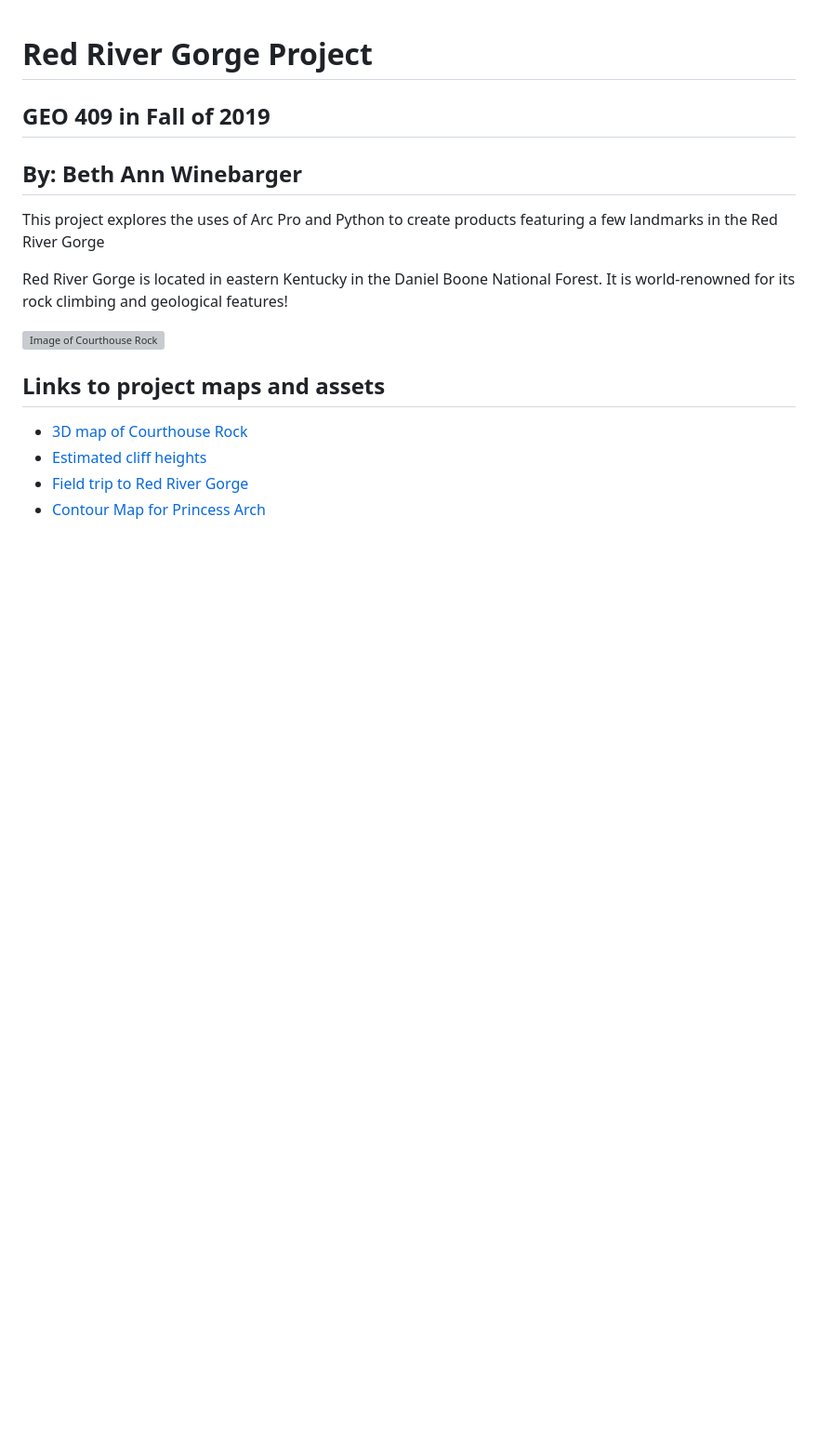
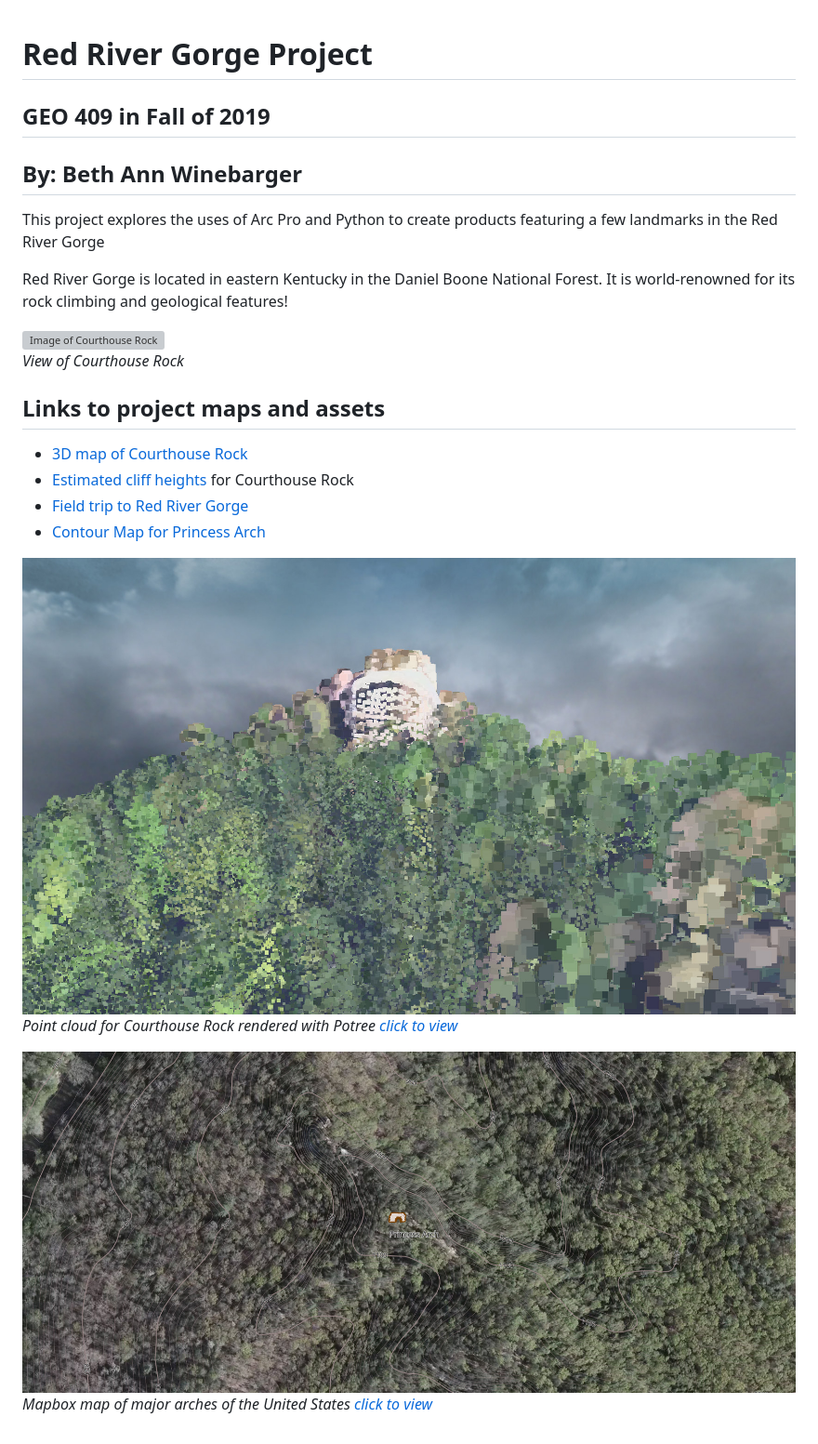
Before and after one commit to Winebarger/RRG2, a Markdown page: README.md, the part around the change. Shown: that part at 93% size. GitHub-like rendering; pictures changed too: 3d/screen-capture.jpg (added), map-pa/screen-capture.jpg (added); blank space fills up the shorter version; grey boxes are pictures that could not be loaded.

Commit message:
add images to home readme

```diff
--- a/README.md
+++ b/README.md
@@ -7,11 +7,19 @@ This project explores the uses of Arc Pro and Python to create products featurin
 Red River Gorge is located in eastern Kentucky in the Daniel Boone National Forest. It is world-renowned for its rock climbing and geological features!
 
 ![Image of Courthouse Rock](basemap/Images/fieldtrip_geo409_191025-3.jpg)
+*View of Courthouse Rock*
 
 
 ## Links to project maps and assets
 
 * [3D map of Courthouse Rock](https://Winebarger.github.io/RRG2/3d)
-* [Estimated cliff heights](Elevation/Lab7_300DPI.jpg)
+* [Estimated cliff heights](Elevation/Lab7_300DPI.jpg) for Courthouse Rock
 * [Field trip to Red River Gorge](basemap/)
 * [Contour Map for Princess Arch](https://Winebarger.github.io/RRG2/map-pa)
+
+![Point cloud for Courthouse Rock rendered with Potree](3d/screen-capture.jpg)
+*Point cloud for Courthouse Rock rendered with Potree [click to view](https://Winebarger.github.io/RRG2/3d)*
+
+
+![Mapbox map of major arches of the United States](map-pa/screen-capture.jpg)
+*Mapbox map of major arches of the United States [click to view](https://Winebarger.github.io/RRG2/map-pa)*
```
